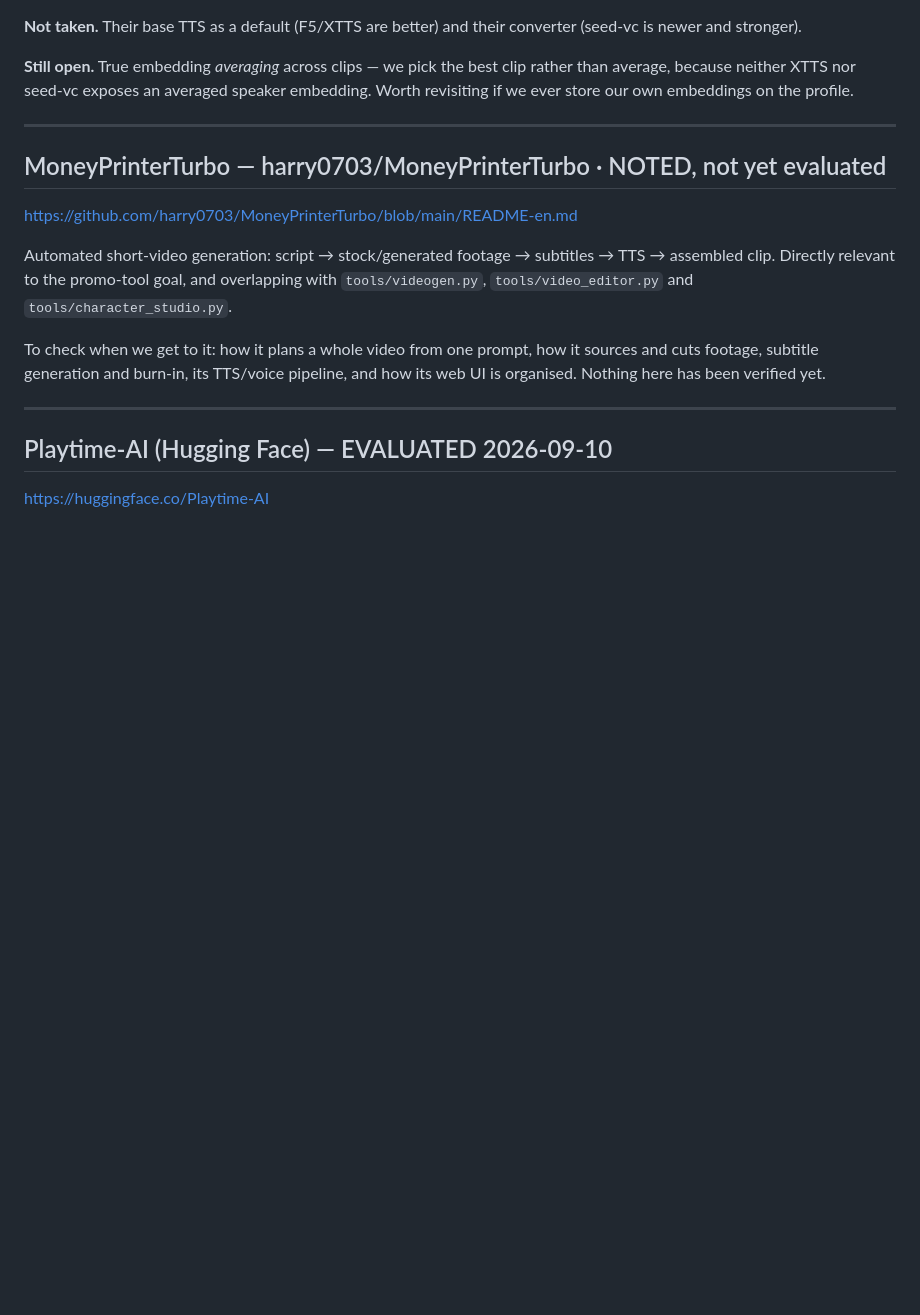
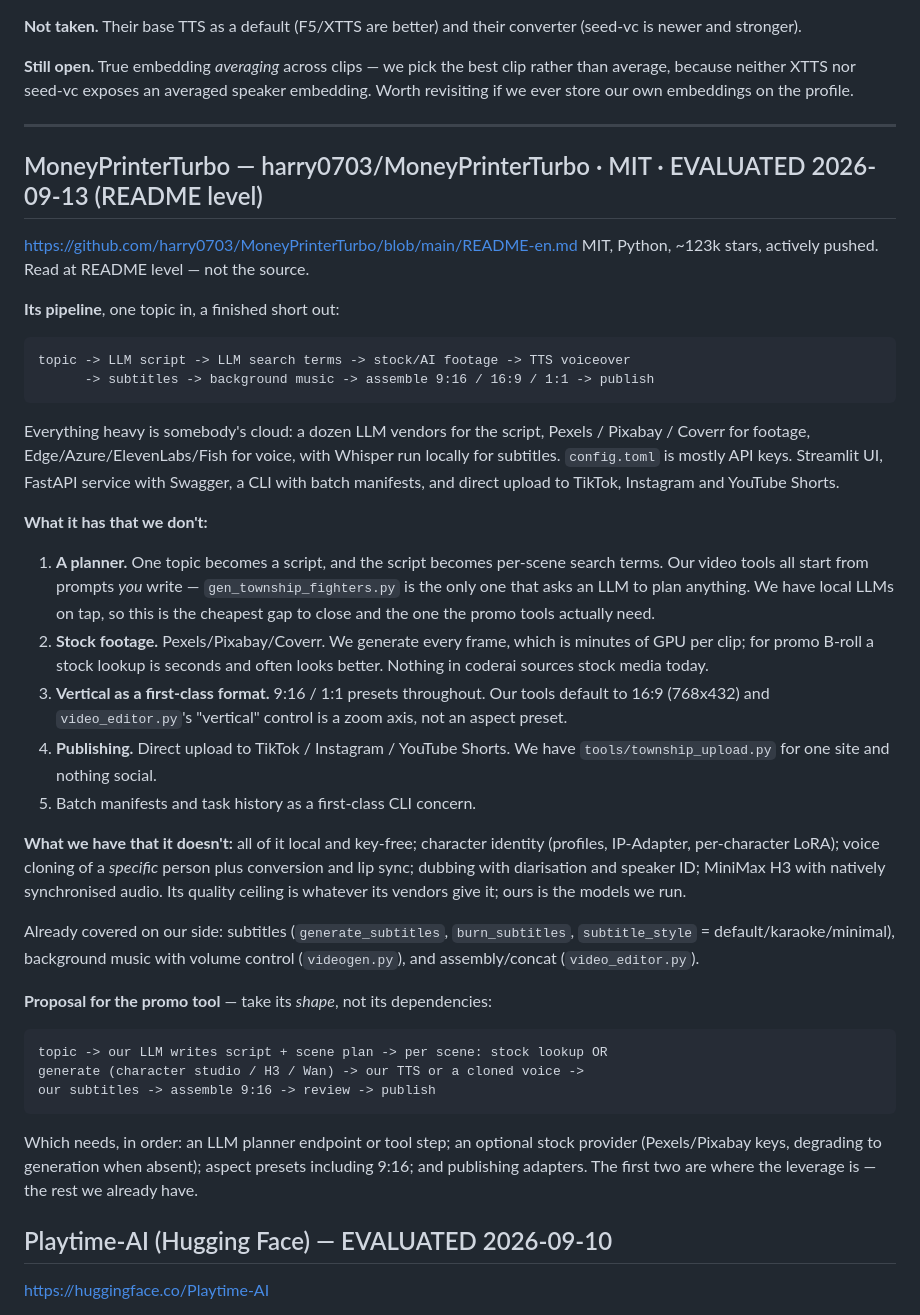
Before and after one commit to nextime/coderai, a Markdown page: docs/reference-projects.md, the part around the change. GitHub-like rendering; blank space fills up the shorter version.

Commit message:
docs: evaluate MoneyPrinterTurbo against our video stack
Read at README level. Its pipeline is topic -> LLM script -> LLM search terms ->
stock/AI footage -> TTS -> subtitles -> music -> assemble -> publish, with every
heavy step delegated to a cloud vendor.

Four real gaps on our side: no planner (our tools start from prompts you write),
no stock footage source, no 9:16/1:1 presets, no social publishing. Subtitles,
background music and assembly we already have. Recorded with a proposal that takes
its shape and keeps the work local.

Co-Authored-By: Claude Opus 5 (1M context) <noreply@anthropic.com>
Claude-Session: https://claude.ai/code/session_0182DhR1eFNPQyGmDrpHbedY

```diff
--- a/docs/reference-projects.md
+++ b/docs/reference-projects.md
@@ -62,19 +62,59 @@ embedding. Worth revisiting if we ever store our own embeddings on the profile.
 
 ---
 
-## MoneyPrinterTurbo — harry0703/MoneyPrinterTurbo · NOTED, not yet evaluated
+## MoneyPrinterTurbo — harry0703/MoneyPrinterTurbo · MIT · EVALUATED 2026-09-13 (README level)
 
 https://github.com/harry0703/MoneyPrinterTurbo/blob/main/README-en.md
+MIT, Python, ~123k stars, actively pushed. Read at README level — not the source.
 
-Automated short-video generation: script → stock/generated footage → subtitles →
-TTS → assembled clip. Directly relevant to the promo-tool goal, and overlapping
-with `tools/videogen.py`, `tools/video_editor.py` and `tools/character_studio.py`.
+**Its pipeline**, one topic in, a finished short out:
 
-To check when we get to it: how it plans a whole video from one prompt, how it
-sources and cuts footage, subtitle generation and burn-in, its TTS/voice pipeline,
-and how its web UI is organised. Nothing here has been verified yet.
+    topic -> LLM script -> LLM search terms -> stock/AI footage -> TTS voiceover
+          -> subtitles -> background music -> assemble 9:16 / 16:9 / 1:1 -> publish
 
----
+Everything heavy is somebody's cloud: a dozen LLM vendors for the script, Pexels /
+Pixabay / Coverr for footage, Edge/Azure/ElevenLabs/Fish for voice, with Whisper
+run locally for subtitles. `config.toml` is mostly API keys. Streamlit UI, FastAPI
+service with Swagger, a CLI with batch manifests, and direct upload to TikTok,
+Instagram and YouTube Shorts.
+
+**What it has that we don't:**
+
+1. **A planner.** One topic becomes a script, and the script becomes per-scene
+   search terms. Our video tools all start from prompts *you* write —
+   `gen_township_fighters.py` is the only one that asks an LLM to plan anything.
+   We have local LLMs on tap, so this is the cheapest gap to close and the one the
+   promo tools actually need.
+2. **Stock footage.** Pexels/Pixabay/Coverr. We generate every frame, which is
+   minutes of GPU per clip; for promo B-roll a stock lookup is seconds and often
+   looks better. Nothing in coderai sources stock media today.
+3. **Vertical as a first-class format.** 9:16 / 1:1 presets throughout. Our tools
+   default to 16:9 (768x432) and `video_editor.py`'s "vertical" control is a zoom
+   axis, not an aspect preset.
+4. **Publishing.** Direct upload to TikTok / Instagram / YouTube Shorts. We have
+   `tools/township_upload.py` for one site and nothing social.
+5. Batch manifests and task history as a first-class CLI concern.
+
+**What we have that it doesn't:** all of it local and key-free; character identity
+(profiles, IP-Adapter, per-character LoRA); voice cloning of a *specific* person
+plus conversion and lip sync; dubbing with diarisation and speaker ID; MiniMax H3
+with natively synchronised audio. Its quality ceiling is whatever its vendors give
+it; ours is the models we run.
+
+Already covered on our side: subtitles (`generate_subtitles`, `burn_subtitles`,
+`subtitle_style` = default/karaoke/minimal), background music with volume control
+(`videogen.py`), and assembly/concat (`video_editor.py`).
+
+**Proposal for the promo tool** — take its *shape*, not its dependencies:
+
+    topic -> our LLM writes script + scene plan -> per scene: stock lookup OR
+    generate (character studio / H3 / Wan) -> our TTS or a cloned voice ->
+    our subtitles -> assemble 9:16 -> review -> publish
+
+Which needs, in order: an LLM planner endpoint or tool step; an optional stock
+provider (Pexels/Pixabay keys, degrading to generation when absent); aspect presets
+including 9:16; and publishing adapters. The first two are where the leverage is —
+the rest we already have.
 
 ## Playtime-AI (Hugging Face) — EVALUATED 2026-09-10
 
```
